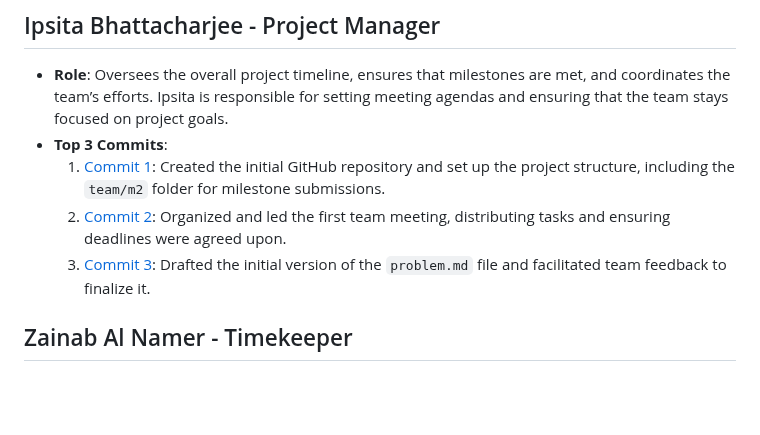
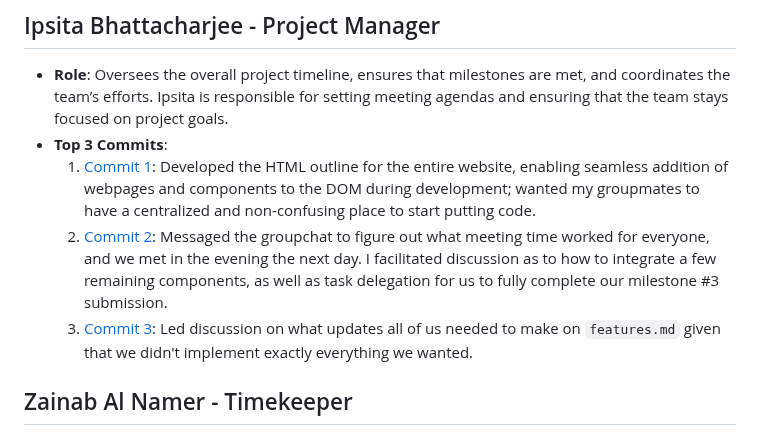
Before and after one commit to ibhattacharj/LocalVibes, a Markdown page: team/m2/roles.md, the part around the change. Rendered like a GitHub page; blank space fills up the shorter version.

```diff
--- a/team/m2/roles.md
+++ b/team/m2/roles.md
@@ -3,9 +3,9 @@
 ## Ipsita Bhattacharjee - Project Manager
 - **Role**: Oversees the overall project timeline, ensures that milestones are met, and coordinates the team’s efforts. Ipsita is responsible for setting meeting agendas and ensuring that the team stays focused on project goals.
 - **Top 3 Commits**:
-  1. [Commit 1](https://github.com/ibhattacharj/LocalVibes/commit/ed3da11a70492fcff17d624e7a2811f4e40e6d7e): Created the initial GitHub repository and set up the project structure, including the `team/m2` folder for milestone submissions.
-  2. [Commit 2](https://github.com/ibhattacharj/LocalVibes/commit/860409f6704fbd1cb1d0a6367bf7f00d8719938e): Organized and led the first team meeting, distributing tasks and ensuring deadlines were agreed upon.
-  3. [Commit 3](https://github.com/ibhattacharj/LocalVibes/commit/14708073f8b343d3122adcf081f7ace8414aa432): Drafted the initial version of the `problem.md` file and facilitated team feedback to finalize it.
+  1. [Commit 1](https://github.com/ibhattacharj/LocalVibes/commit/ba7760f5fc98ecbdface322c5c7312960d0bd456): Developed the HTML outline for the entire website, enabling seamless addition of webpages and components to the DOM during development; wanted my groupmates to have a centralized and non-confusing place to start putting code.
+  2. [Commit 2](https://github.com/ibhattacharj/LocalVibes/commit/208c129df44c03d189e4ad860ae5e344baa7f5b4): Messaged the groupchat to figure out what meeting time worked for everyone, and we met in the evening the next day. I facilitated discussion as to how to integrate a few remaining components, as well as task delegation for us to fully complete our milestone #3 submission.
+  3. [Commit 3](https://github.com/ibhattacharj/LocalVibes/commit/05ad394dfcb52baf6df4a01a2a91f1433f103acf): Led discussion on what updates all of us needed to make on `features.md` given that we didn't implement exactly everything we wanted.
 
 ## Zainab Al Namer - Timekeeper
 - **Role**: Manages the timing of all team activities. Bob ensures that meetings start and end on time, keeps track of deadlines, and reminds the team of upcoming due dates.
```
Also changed, not shown: reports/Ipsita-Bhattacharjee.md (+6 -0 lines).
